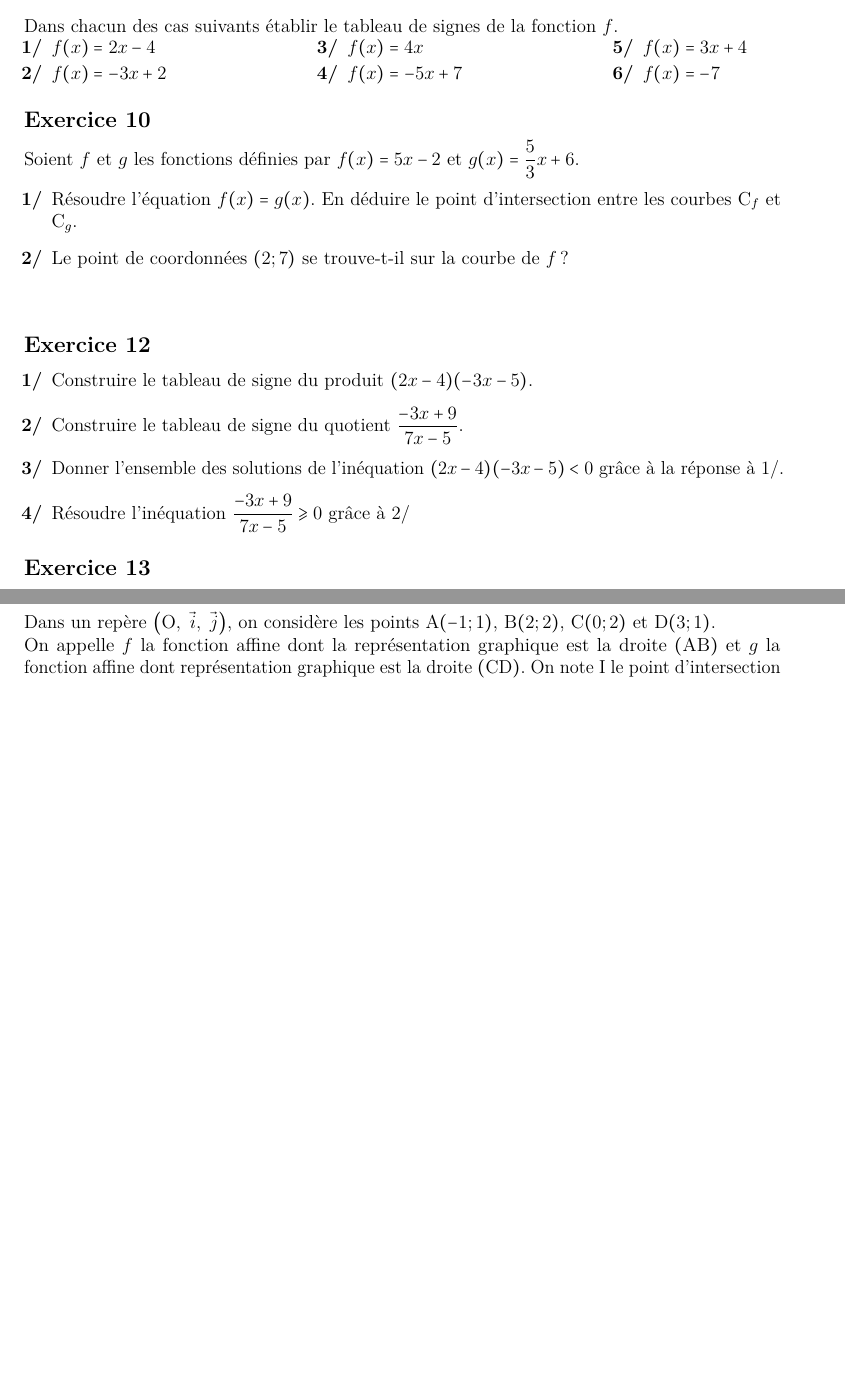
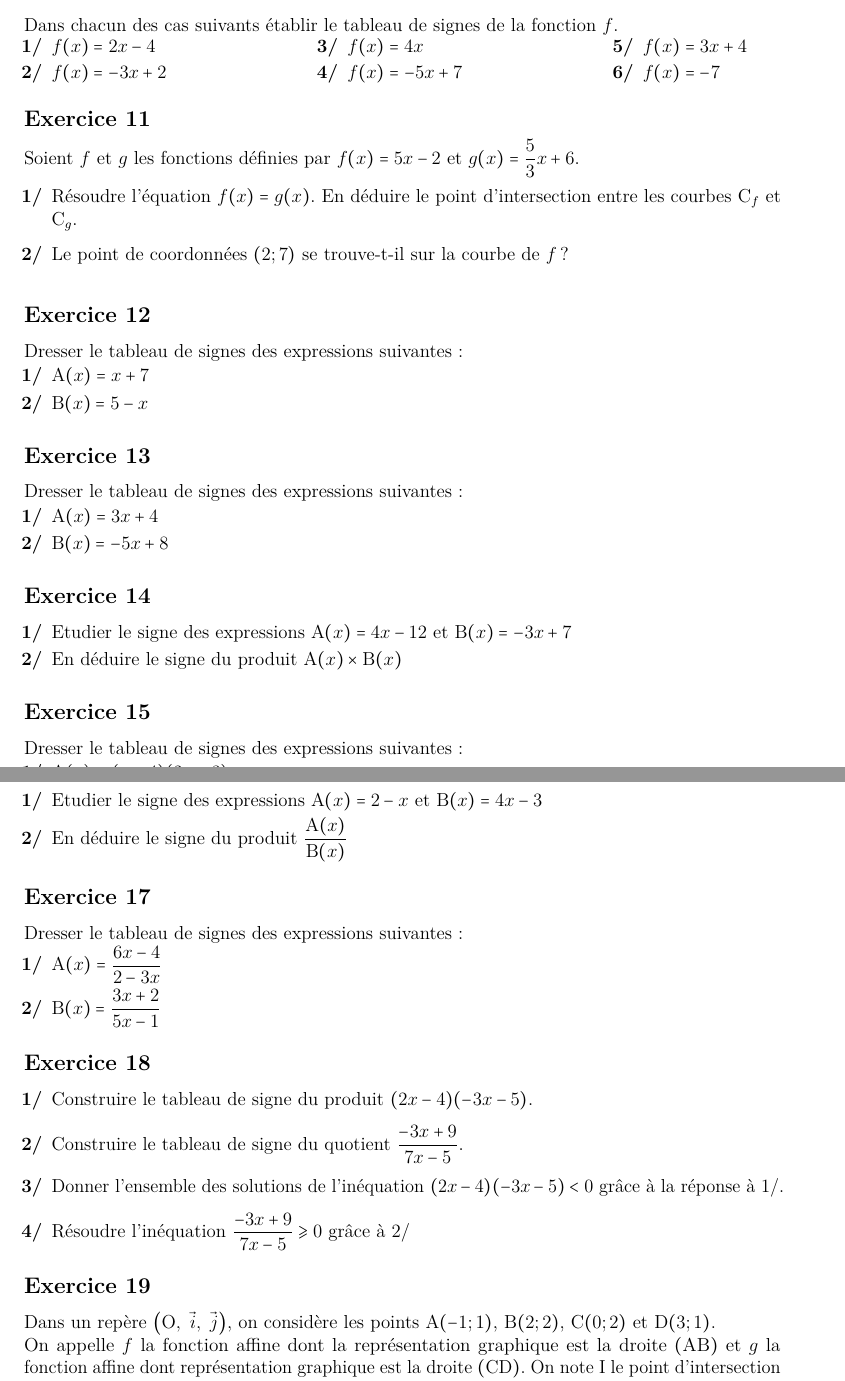
Before and after one commit to Manu1460/Exercices-fonctions-affines, a LaTeX document (affines.tex): two parts of pages 3 and 4 of 5, joined at a grey line, cut so that both start at the same text, the shorter picture padded with empty space. Compiled offline with pdfLaTeX.

Commit message:
Updates from Overleaf

```diff
--- a/affines.tex
+++ b/affines.tex
@@ -214,13 +216,40 @@ Dans chacun des cas suivants établir le tableau de signes de la fonction $f$.
 \end{enumerate}
 
 
-\subsection*{Exercice 10}
+\subsection*{Exercice 11}
 Soient $f$ et $g$ les fonctions définies par $f(x)=5x-2$ et $g(x)=\frac{5}{3}x+6$.\medskip
 \begin{enumerate}
 \item Résoudre l'équation $f(x)=g(x)$. En déduire le point d'intersection entre les courbes $C_{f}$ et $C_{g}$.\medskip
 \item Le point de coordonnées $(2;7)$ se trouve-t-il sur la courbe de $f$ ?\medskip
 \end{enumerate}
 
-\vspace{0,5cm}
+\subsection*{Exercice 12}
 
-\subsection*{Exercice 12}
+Dresser le tableau de signes des expressions suivantes:
+\begin{enumerate}
+    \item $A(x)=x+7$
+    \item $B(x)=5-x$
+\end{enumerate}
+
+
+\subsection*{Exercice 13}
+
+Dresser le tableau de signes des expressions suivantes:
+\begin{enumerate}
+    \item $A(x)=3x+4$
+    \item $B(x)=-5x+8$
+\end{enumerate}
+
+\subsection*{Exercice 14}
+
+\begin{enumerate}
+    \item Etudier le signe des expressions $A(x)=4x-12$ et $B(x)=-3x+7$
+    \item En déduire le signe du produit $A(x)\x B(x)$
+
+\end{enumerate}
+
+\subsection*{Exercice 15}
+
+Dresser le tableau de signes des expressions suivantes:
+\begin{enumerate}
+    \item $A(x)=(x+4)(2x-3)$
@@ -227,7 +263,23 @@ Soient $f$ et $g$ les fonctions définies par $f(x)=5x-2$ et $g(x)=\frac{5}{3}x+
+\begin{enumerate}
+    \item Etudier le signe des expressions $A(x)=2-x$ et $B(x)=4x-3$
+    \item En déduire le signe du produit $\dfrac{A(x)}{ B(x)}$
+
+\end{enumerate}
+
+\subsection*{Exercice 17}
+
+Dresser le tableau de signes des expressions suivantes:
+\begin{enumerate}
+    \item $A(x)=\dfrac{6x-4}{2-3x}$
+    \item $B(x)=\dfrac{3x+2}{5x-1}$
+\end{enumerate}
+
+
+
+\subsection*{Exercice 18}
 \begin{enumerate}
 \item Construire le tableau de signe du produit $(2x-4)(-3x-5)$.\medskip
 \item Construire le tableau de signe du quotient $\frac{-3x+9}{7x-5}$.\medskip
 \item Donner l'ensemble des solutions de l'inéquation $(2x-4)(-3x-5)<0$ grâce à la réponse à 1/.\medskip
 \item Résoudre l'inéquation $\frac{-3x+9}{7x-5}\geqslant0$ grâce à 2/
 \end{enumerate}
-\subsection*{Exercice 13}
@@ -239,3 +289,4 @@ $f(x)=-5x^2+7x-1$\hfill $g(x)=\frac{3x-5}{7}$\hfill $h(x)=(x-3)(2x-5)-2x^2$
+\subsection*{Exercice 19}
 
 Dans un repère \Oij{}, on considère les points $A(-1;1)$, $B(2;2)$, $C(0;2)$ et $D(3;1)$.\\
 On appelle $f$ la fonction affine dont la représentation graphique est la droite $(AB)$ et $g$ la fonction affine dont représentation graphique est la droite $(CD)$. On note $I$ le point d'intersection des droites $(AB)$ et$(CD)$.
```
Also changed, not shown: affines.tex (33 more changed lines).
